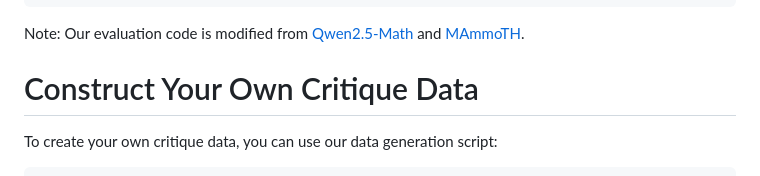
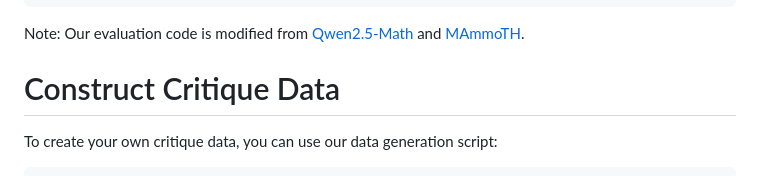
Before and after one commit to liuzihe02/RDPO, a Markdown page: README.md, the part around the change. Drawn GitHub-style.

```diff
--- a/README.md
+++ b/README.md
@@ -67,7 +67,7 @@ bash evaluate.sh
 
 Note: Our evaluation code is modified from [Qwen2.5-Math](https://github.com/QwenLM/Qwen2.5-Math) and [MAmmoTH](https://github.com/TIGER-AI-Lab/MAmmoTH).
 
-# Construct Your Own Critique Data
+# Construct Critique Data
 
 To create your own critique data, you can use our data generation script:
 
```
